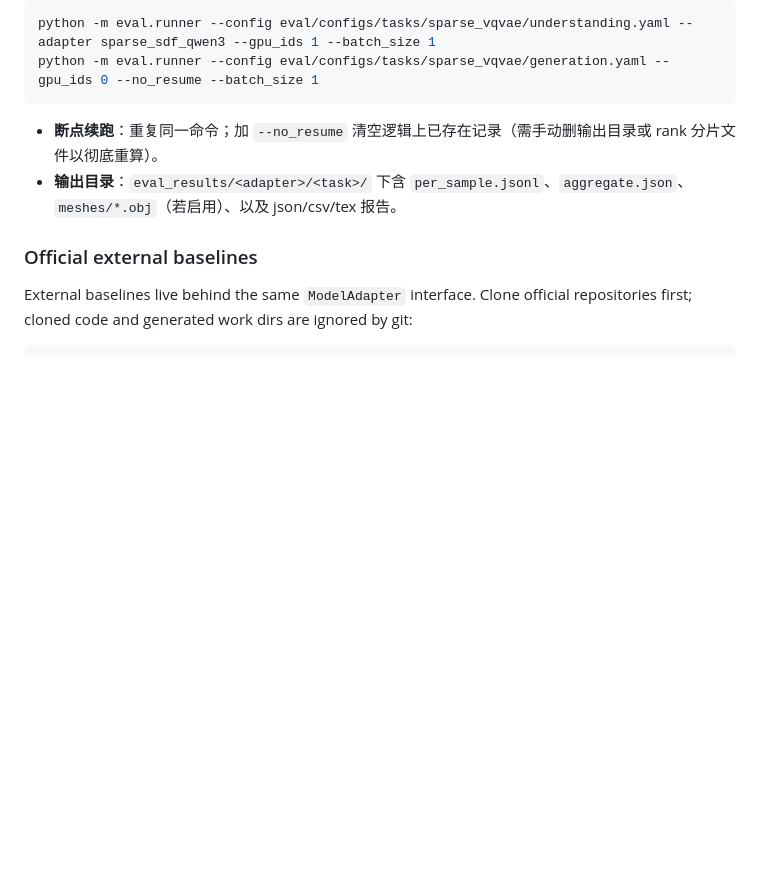
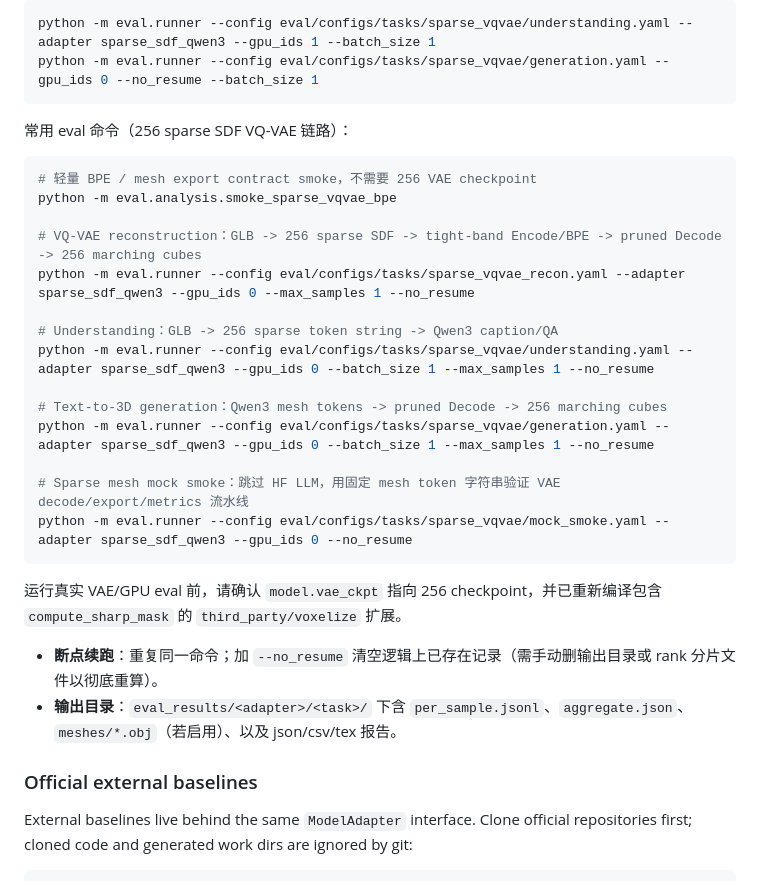
Before and after one commit to yangjj007/3D-LLM-eval-main, a Markdown page: README.md, the part around the change. Drawn GitHub-style; blank space fills up the shorter version.

Commit message:
Document sparse VQ-VAE eval commands

````diff
--- a/README.md
+++ b/README.md
@@ -112,6 +112,27 @@ llm_dtype: bfloat16
 python -m eval.runner --config eval/configs/tasks/sparse_vqvae/understanding.yaml --adapter sparse_sdf_qwen3 --gpu_ids 1 --batch_size 1
 python -m eval.runner --config eval/configs/tasks/sparse_vqvae/generation.yaml --gpu_ids 0 --no_resume --batch_size 1
 ```
+
+常用 eval 命令（256 sparse SDF VQ-VAE 链路）：
+
+```bash
+# 轻量 BPE / mesh export contract smoke，不需要 256 VAE checkpoint
+python -m eval.analysis.smoke_sparse_vqvae_bpe
+
+# VQ-VAE reconstruction：GLB -> 256 sparse SDF -> tight-band Encode/BPE -> pruned Decode -> 256 marching cubes
+python -m eval.runner --config eval/configs/tasks/sparse_vqvae_recon.yaml --adapter sparse_sdf_qwen3 --gpu_ids 0 --max_samples 1 --no_resume
+
+# Understanding：GLB -> 256 sparse token string -> Qwen3 caption/QA
+python -m eval.runner --config eval/configs/tasks/sparse_vqvae/understanding.yaml --adapter sparse_sdf_qwen3 --gpu_ids 0 --batch_size 1 --max_samples 1 --no_resume
+
+# Text-to-3D generation：Qwen3 mesh tokens -> pruned Decode -> 256 marching cubes
+python -m eval.runner --config eval/configs/tasks/sparse_vqvae/generation.yaml --adapter sparse_sdf_qwen3 --gpu_ids 0 --batch_size 1 --max_samples 1 --no_resume
+
+# Sparse mesh mock smoke：跳过 HF LLM，用固定 mesh token 字符串验证 VAE decode/export/metrics 流水线
+python -m eval.runner --config eval/configs/tasks/sparse_vqvae/mock_smoke.yaml --adapter sparse_sdf_qwen3 --gpu_ids 0 --no_resume
+```
+
+运行真实 VAE/GPU eval 前，请确认 `model.vae_ckpt` 指向 256 checkpoint，并已重新编译包含 `compute_sharp_mask` 的 `third_party/voxelize` 扩展。
 
 - **断点续跑**：重复同一命令；加 `--no_resume` 清空逻辑上已存在记录（需手动删输出目录或 rank 分片文件以彻底重算）。
 - **输出目录**：`eval_results/<adapter>/<task>/` 下含 `per_sample.jsonl`、`aggregate.json`、`meshes/*.obj`（若启用）、以及 json/csv/tex 报告。
````
